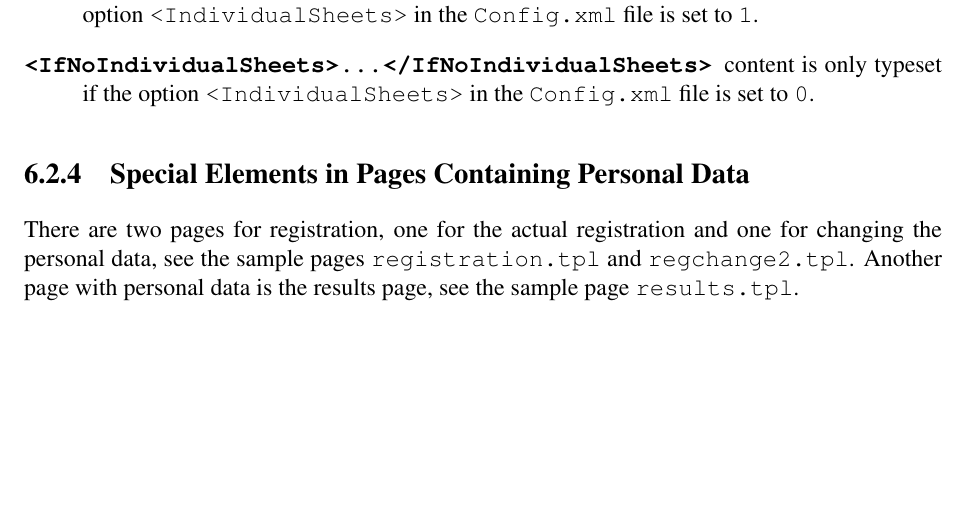
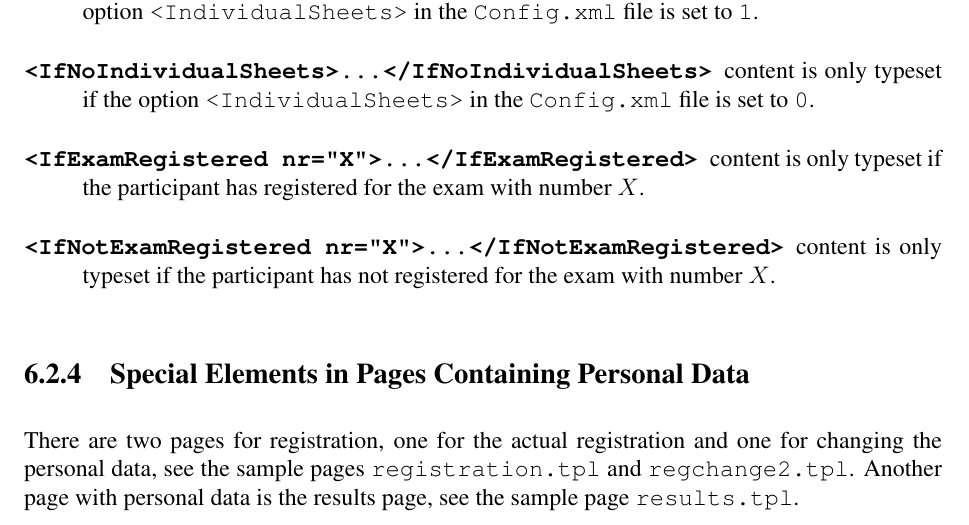
Before and after one commit to frankluebeck/OKUSON, a LaTeX book (doc/manual.tex): part of page 40 of 78 before the commit and part of page 40 of 79 after it, cut so that both start at the same text, the shorter picture padded with empty space. Compiled offline with pdfLaTeX; the source files are stored in an older character set and shown here as Unicode.

Commit message:
Documentation of IfExamRegistered.
git-svn-id: 315

```diff
--- a/doc/manual.tex
+++ b/doc/manual.tex
@@ -1661,6 +1661,12 @@ content is only typeset if the option \texttt{<IndividualSheets>} in the
 \item[\texttt{<IfNoIndividualSheets>...</IfNoIndividualSheets>}]
 content is only typeset if the option \texttt{<IndividualSheets>} in the
 \texttt{Config.xml} file is set to \texttt{0}.
+\item[\texttt{<IfExamRegistered nr="X">...</IfExamRegistered>}]
+content is only typeset if the participant has registered for the exam
+with number $X$.
+\item[\texttt{<IfNotExamRegistered nr="X">...</IfNotExamRegistered>}]
+content is only typeset if the participant has not registered for the exam
+with number $X$.
 \end{description}
 
 \subsection{Special Elements in Pages Containing Personal
```
Also changed, not shown: doc/manual.tex (2 more changed lines).
